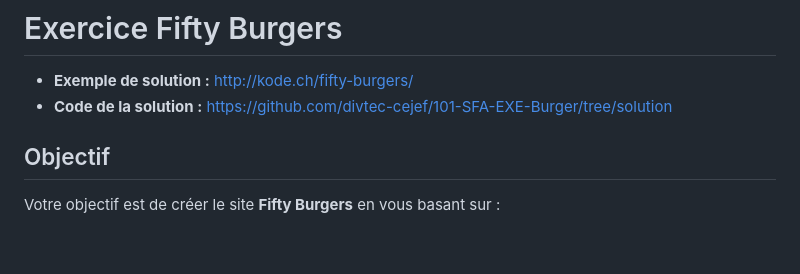
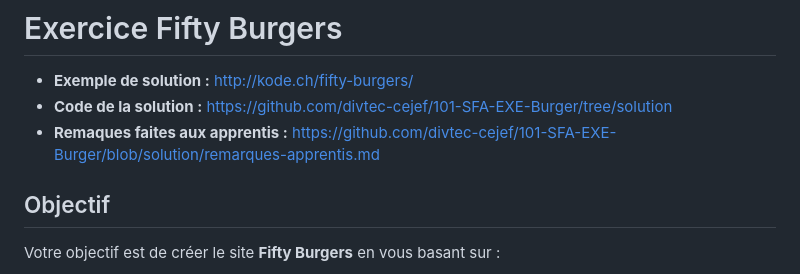
Before and after one commit to divtec-cejef/101-SFA-EXE-Burger, a Markdown page: README.md, the part around the change. GitHub-like rendering; blank space fills up the shorter version.

Commit message:
Update README.md
ajout lien remarques apprentis

```diff
--- a/README.md
+++ b/README.md
@@ -2,6 +2,8 @@
 
   * **Exemple de solution :** http://kode.ch/fifty-burgers/
   * **Code de la solution :** https://github.com/divtec-cejef/101-SFA-EXE-Burger/tree/solution
+  * **Remaques faites aux apprentis :** https://github.com/divtec-cejef/101-SFA-EXE-Burger/blob/solution/remarques-apprentis.md
+
 
 ## Objectif
 Votre objectif est de créer le site **Fifty Burgers**
```
